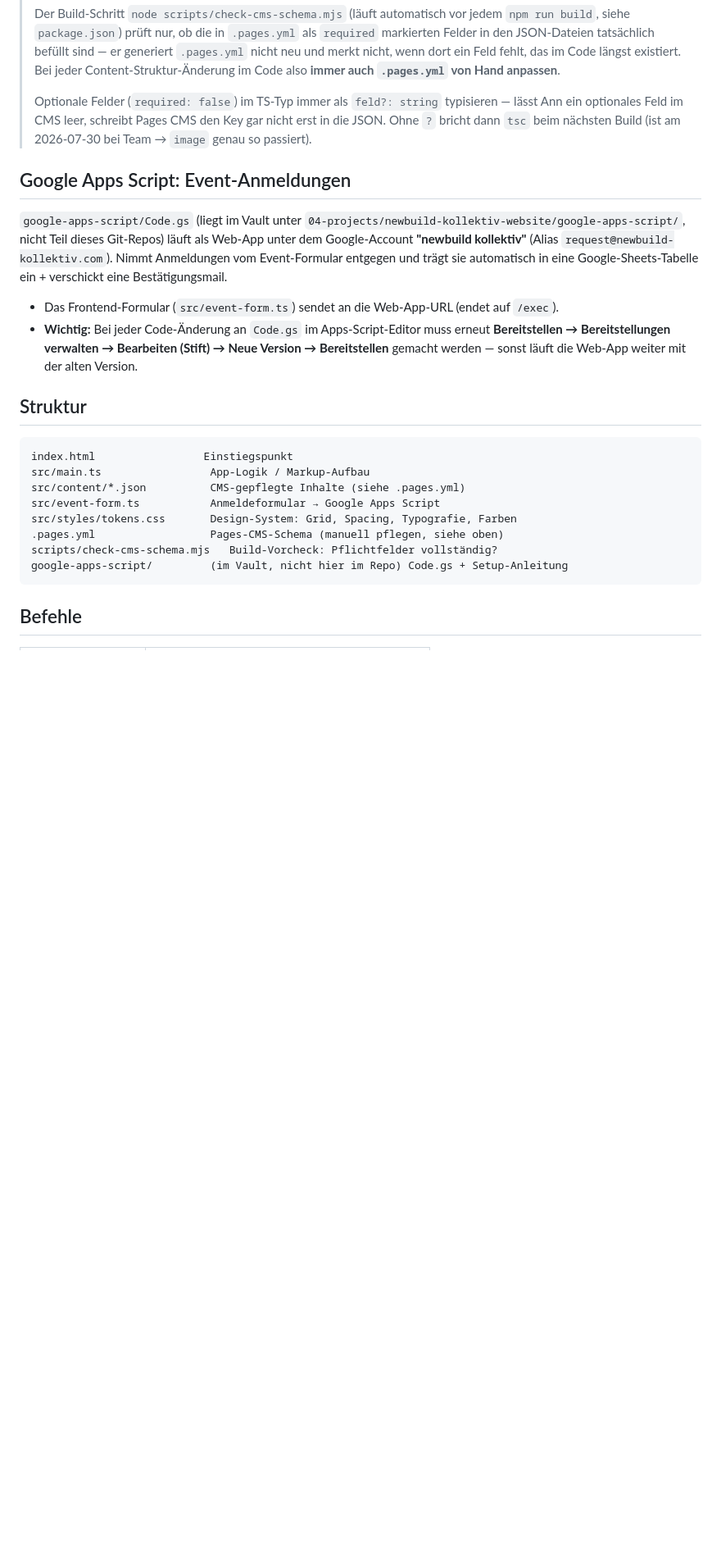
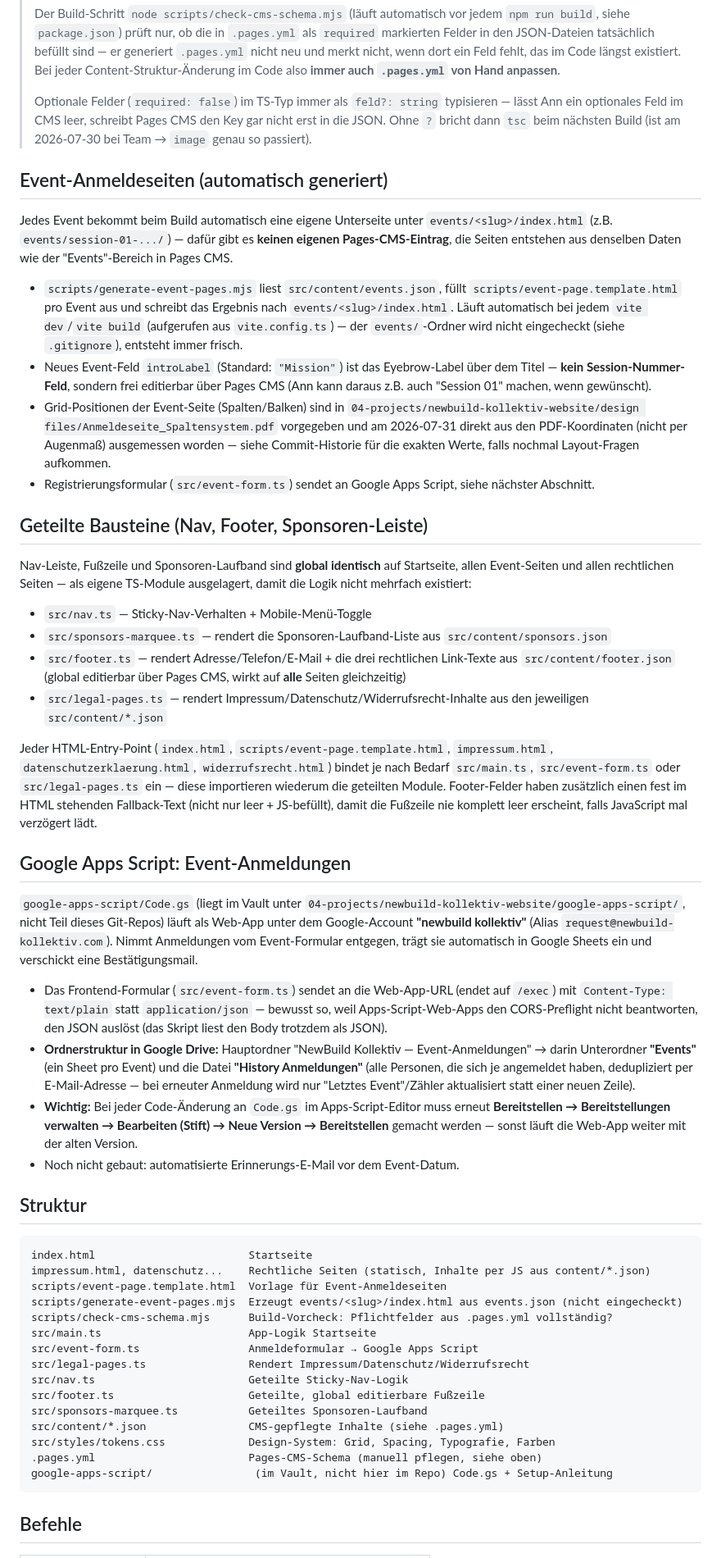
Before and after one commit to annsalich96/newbuild-kollektiv-website, a Markdown page: CLAUDE.md, the part around the change. Shown at 82% size. Rendered like a GitHub page; blank space fills up the shorter version.

Commit message:
Update CLAUDE.md with today's additions
Adds the event-detail-page auto-generation system, the shared
nav/footer/sponsor-marquee modules, and the Google Apps Script folder
structure (Events subfolder + History Anmeldungen dedup) - all built
today but missing from the project context file. Goal: anyone who
clones this repo (e.g. Ann on her own machine) gets Claude Code fully
up to speed automatically, without needing this session's history.

````diff
--- a/CLAUDE.md
+++ b/CLAUDE.md
@@ -34,24 +34,53 @@ Content-Pflege läuft über [Pages CMS](https://app.pagescms.org) — Login per
 >
 > Optionale Felder (`required: false`) im TS-Typ immer als `feld?: string` typisieren — lässt Ann ein optionales Feld im CMS leer, schreibt Pages CMS den Key gar nicht erst in die JSON. Ohne `?` bricht dann `tsc` beim nächsten Build (ist am 2026-07-30 bei Team → `image` genau so passiert).
 
+## Event-Anmeldeseiten (automatisch generiert)
+
+Jedes Event bekommt beim Build automatisch eine eigene Unterseite unter `events/<slug>/index.html` (z.B. `events/session-01-.../`) — dafür gibt es **keinen eigenen Pages-CMS-Eintrag**, die Seiten entstehen aus denselben Daten wie der "Events"-Bereich in Pages CMS.
+
+- `scripts/generate-event-pages.mjs` liest `src/content/events.json`, füllt `scripts/event-page.template.html` pro Event aus und schreibt das Ergebnis nach `events/<slug>/index.html`. Läuft automatisch bei jedem `vite dev`/`vite build` (aufgerufen aus `vite.config.ts`) — der `events/`-Ordner wird nicht eingecheckt (siehe `.gitignore`), entsteht immer frisch.
+- Neues Event-Feld `introLabel` (Standard: `"Mission"`) ist das Eyebrow-Label über dem Titel — **kein Session-Nummer-Feld**, sondern frei editierbar über Pages CMS (Ann kann daraus z.B. auch "Session 01" machen, wenn gewünscht).
+- Grid-Positionen der Event-Seite (Spalten/Balken) sind in `04-projects/newbuild-kollektiv-website/design files/Anmeldeseite_Spaltensystem.pdf` vorgegeben und am 2026-07-31 direkt aus den PDF-Koordinaten (nicht per Augenmaß) ausgemessen worden — siehe Commit-Historie für die exakten Werte, falls nochmal Layout-Fragen aufkommen.
+- Registrierungsformular (`src/event-form.ts`) sendet an Google Apps Script, siehe nächster Abschnitt.
+
+## Geteilte Bausteine (Nav, Footer, Sponsoren-Leiste)
+
+Nav-Leiste, Fußzeile und Sponsoren-Laufband sind **global identisch** auf Startseite, allen Event-Seiten und allen rechtlichen Seiten — als eigene TS-Module ausgelagert, damit die Logik nicht mehrfach existiert:
+
+- `src/nav.ts` — Sticky-Nav-Verhalten + Mobile-Menü-Toggle
+- `src/sponsors-marquee.ts` — rendert die Sponsoren-Laufband-Liste aus `src/content/sponsors.json`
+- `src/footer.ts` — rendert Adresse/Telefon/E-Mail + die drei rechtlichen Link-Texte aus `src/content/footer.json` (global editierbar über Pages CMS, wirkt auf **alle** Seiten gleichzeitig)
+- `src/legal-pages.ts` — rendert Impressum/Datenschutz/Widerrufsrecht-Inhalte aus den jeweiligen `src/content/*.json`
+
+Jeder HTML-Entry-Point (`index.html`, `scripts/event-page.template.html`, `impressum.html`, `datenschutzerklaerung.html`, `widerrufsrecht.html`) bindet je nach Bedarf `src/main.ts`, `src/event-form.ts` oder `src/legal-pages.ts` ein — diese importieren wiederum die geteilten Module. Footer-Felder haben zusätzlich einen fest im HTML stehenden Fallback-Text (nicht nur leer + JS-befüllt), damit die Fußzeile nie komplett leer erscheint, falls JavaScript mal verzögert lädt.
+
 ## Google Apps Script: Event-Anmeldungen
 
-`google-apps-script/Code.gs` (liegt im Vault unter `04-projects/newbuild-kollektiv-website/google-apps-script/`, nicht Teil dieses Git-Repos) läuft als Web-App unter dem Google-Account **"newbuild kollektiv"** (Alias `request@newbuild-kollektiv.com`). Nimmt Anmeldungen vom Event-Formular entgegen und trägt sie automatisch in eine Google-Sheets-Tabelle ein + verschickt eine Bestätigungsmail.
+`google-apps-script/Code.gs` (liegt im Vault unter `04-projects/newbuild-kollektiv-website/google-apps-script/`, nicht Teil dieses Git-Repos) läuft als Web-App unter dem Google-Account **"newbuild kollektiv"** (Alias `request@newbuild-kollektiv.com`). Nimmt Anmeldungen vom Event-Formular entgegen, trägt sie automatisch in Google Sheets ein und verschickt eine Bestätigungsmail.
 
-- Das Frontend-Formular (`src/event-form.ts`) sendet an die Web-App-URL (endet auf `/exec`).
+- Das Frontend-Formular (`src/event-form.ts`) sendet an die Web-App-URL (endet auf `/exec`) mit `Content-Type: text/plain` statt `application/json` — bewusst so, weil Apps-Script-Web-Apps den CORS-Preflight nicht beantworten, den JSON auslöst (das Skript liest den Body trotzdem als JSON).
+- **Ordnerstruktur in Google Drive:** Hauptordner "NewBuild Kollektiv — Event-Anmeldungen" → darin Unterordner **"Events"** (ein Sheet pro Event) und die Datei **"History Anmeldungen"** (alle Personen, die sich je angemeldet haben, dedupliziert per E-Mail-Adresse — bei erneuter Anmeldung wird nur "Letztes Event"/Zähler aktualisiert statt einer neuen Zeile).
 - **Wichtig:** Bei jeder Code-Änderung an `Code.gs` im Apps-Script-Editor muss erneut **Bereitstellen → Bereitstellungen verwalten → Bearbeiten (Stift) → Neue Version → Bereitstellen** gemacht werden — sonst läuft die Web-App weiter mit der alten Version.
+- Noch nicht gebaut: automatisierte Erinnerungs-E-Mail vor dem Event-Datum.
 
 ## Struktur
 
 ```
-index.html                 Einstiegspunkt
-src/main.ts                 App-Logik / Markup-Aufbau
-src/content/*.json          CMS-gepflegte Inhalte (siehe .pages.yml)
-src/event-form.ts           Anmeldeformular → Google Apps Script
-src/styles/tokens.css       Design-System: Grid, Spacing, Typografie, Farben
-.pages.yml                  Pages-CMS-Schema (manuell pflegen, siehe oben)
-scripts/check-cms-schema.mjs   Build-Vorcheck: Pflichtfelder vollständig?
-google-apps-script/         (im Vault, nicht hier im Repo) Code.gs + Setup-Anleitung
+index.html                        Startseite
+impressum.html, datenschutz...    Rechtliche Seiten (statisch, Inhalte per JS aus content/*.json)
+scripts/event-page.template.html  Vorlage für Event-Anmeldeseiten
+scripts/generate-event-pages.mjs  Erzeugt events/<slug>/index.html aus events.json (nicht eingecheckt)
+scripts/check-cms-schema.mjs      Build-Vorcheck: Pflichtfelder aus .pages.yml vollständig?
+src/main.ts                       App-Logik Startseite
+src/event-form.ts                 Anmeldeformular → Google Apps Script
+src/legal-pages.ts                Rendert Impressum/Datenschutz/Widerrufsrecht
+src/nav.ts                        Geteilte Sticky-Nav-Logik
+src/footer.ts                     Geteilte, global editierbare Fußzeile
+src/sponsors-marquee.ts           Geteiltes Sponsoren-Laufband
+src/content/*.json                CMS-gepflegte Inhalte (siehe .pages.yml)
+src/styles/tokens.css             Design-System: Grid, Spacing, Typografie, Farben
+.pages.yml                        Pages-CMS-Schema (manuell pflegen, siehe oben)
+google-apps-script/                (im Vault, nicht hier im Repo) Code.gs + Setup-Anleitung
 ```
 
 ## Befehle
````
